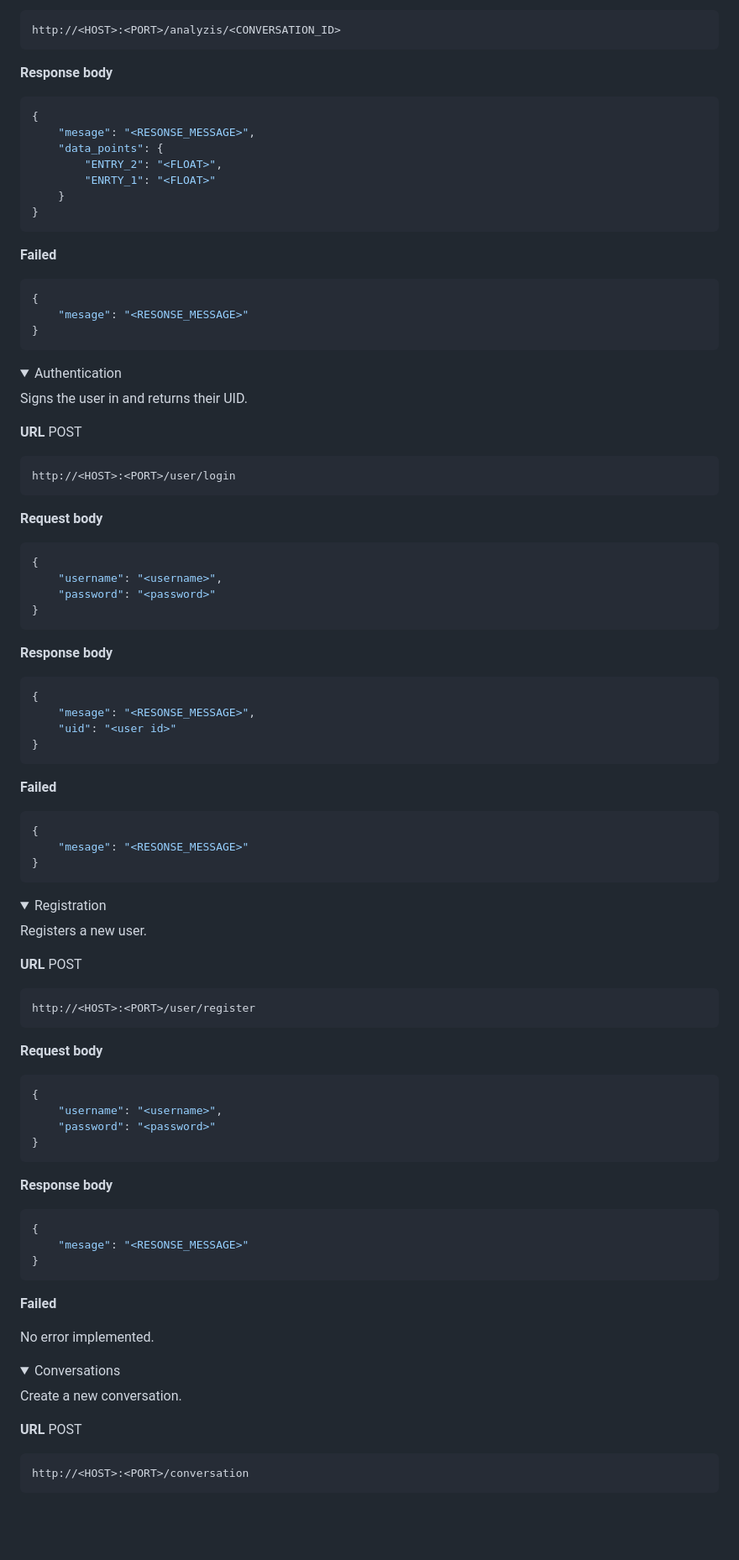
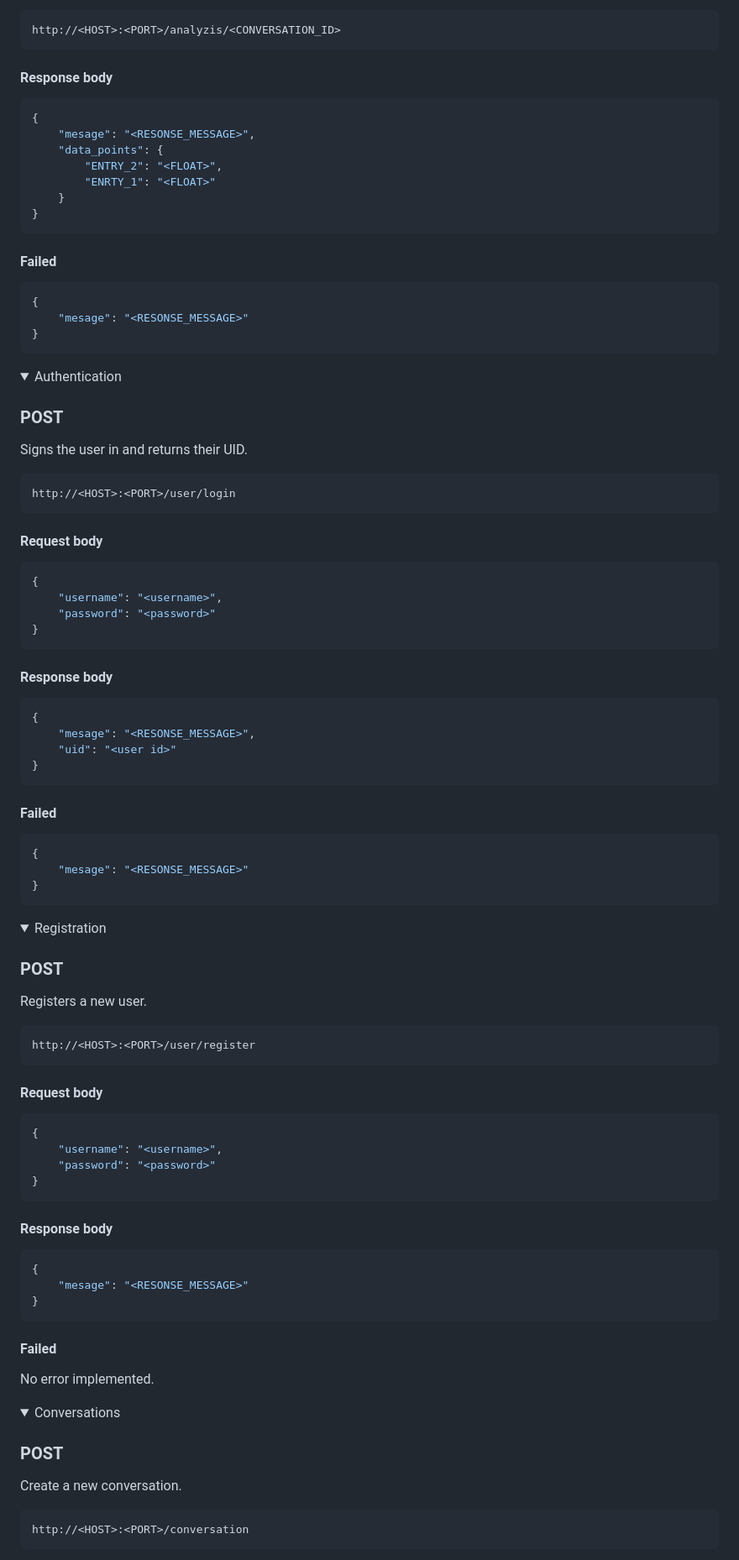
Before and after one commit to jakob029/threat-actor-detector, a Markdown page: docs/api.md, the part around one of its changes. Shown at 84% size. Drawn GitHub-style; folded sections open; blank space fills up the shorter version.

````diff
--- a/docs/api.md
+++ b/docs/api.md
@@ -93,7 +48,7 @@ Get graph from previous analyzis call.
 
     http://<HOST>:<PORT>/analyzis/<CONVERSATION_ID>
 
-**Response body**
+#### Response body
 
 ```json
 {
@@ -105,7 +60,7 @@ Get graph from previous analyzis call.
 }
 ```
 
-**Failed**
+#### Failed
 
 ```json
 {
@@ -118,13 +73,13 @@ Get graph from previous analyzis call.
 
 <summary>Authentication</summary>
 
+### POST
+
 Signs the user in and returns their UID.
-
-**URL** POST
 
     http://<HOST>:<PORT>/user/login
 
-**Request body**
+#### Request body
 
 ```json
 {
@@ -133,7 +88,7 @@ Signs the user in and returns their UID.
 }
 ```
 
-**Response body**
+#### Response body
 
 ```json
 {
@@ -142,7 +97,7 @@ Signs the user in and returns their UID.
 }
 ```
 
-**Failed**
+#### Failed
 
 ```json
 {
@@ -156,13 +111,13 @@ Signs the user in and returns their UID.
 
 <summary>Registration</summary>
 
+### POST
+
 Registers a new user.
-
-**URL** POST
 
     http://<HOST>:<PORT>/user/register
 
-**Request body**
+#### Request body
 
 ```json
 {
@@ -171,7 +126,7 @@ Registers a new user.
 }
 ```
 
-**Response body**
+#### Response body
 
 ```json
 {
@@ -179,7 +134,7 @@ Registers a new user.
 }
 ```
 
-**Failed**
+#### Failed
 
 No error implemented.
 
@@ -189,9 +144,9 @@ No error implemented.
 
 <summary>Conversations</summary>
 
+### POST
+
 Create a new conversation.
-
-**URL** POST
 
     http://<HOST>:<PORT>/conversation
 
````
Also changed, not shown: other parts of docs/api.md (+126 -73 lines).
